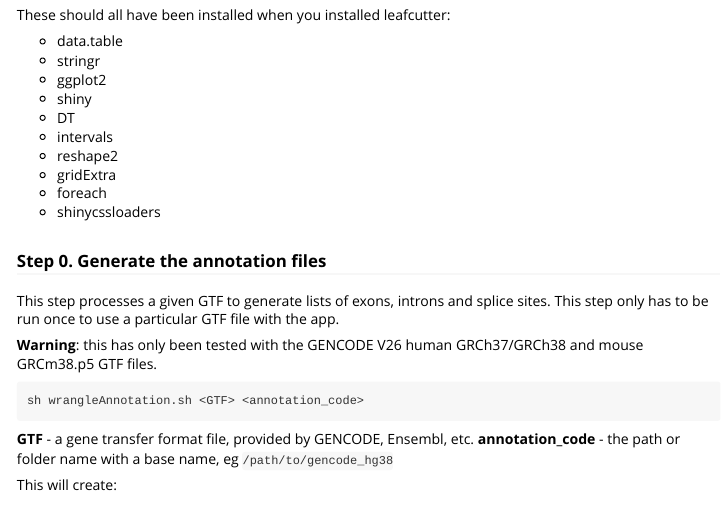
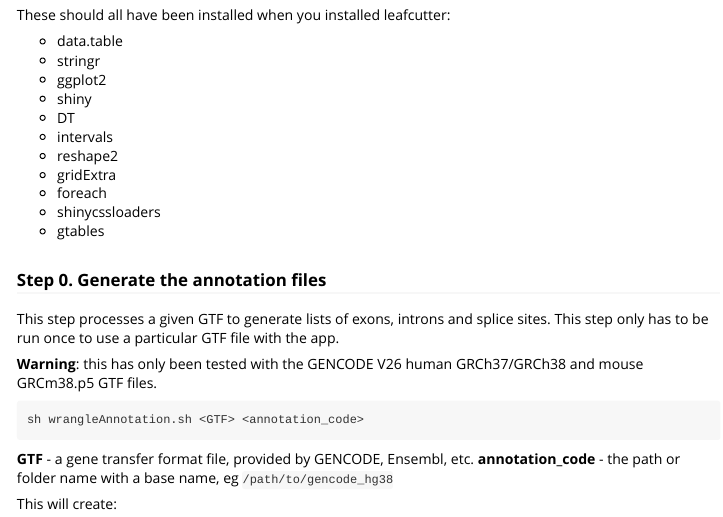
Before and after one commit to davidaknowles/leafcutter, an R Markdown document (leafcutter/vignettes/Visualization.Rmd): the page in a window 1100 px wide, from 950 px down. Rendered offline with R 4.5, knitr and Pandoc, with nearby package versions.

Commit message:
gtables dependency in Visualisation doc

```diff
--- a/leafcutter/vignettes/Visualization.Rmd
+++ b/leafcutter/vignettes/Visualization.Rmd
@@ -63,6 +63,7 @@ These should all have been installed when you installed leafcutter:
 * gridExtra
 * foreach
 * shinycssloaders
+* gtables
 
 ### Step 0. Generate the annotation files
 
```
Also changed, not shown: 1 other file.
